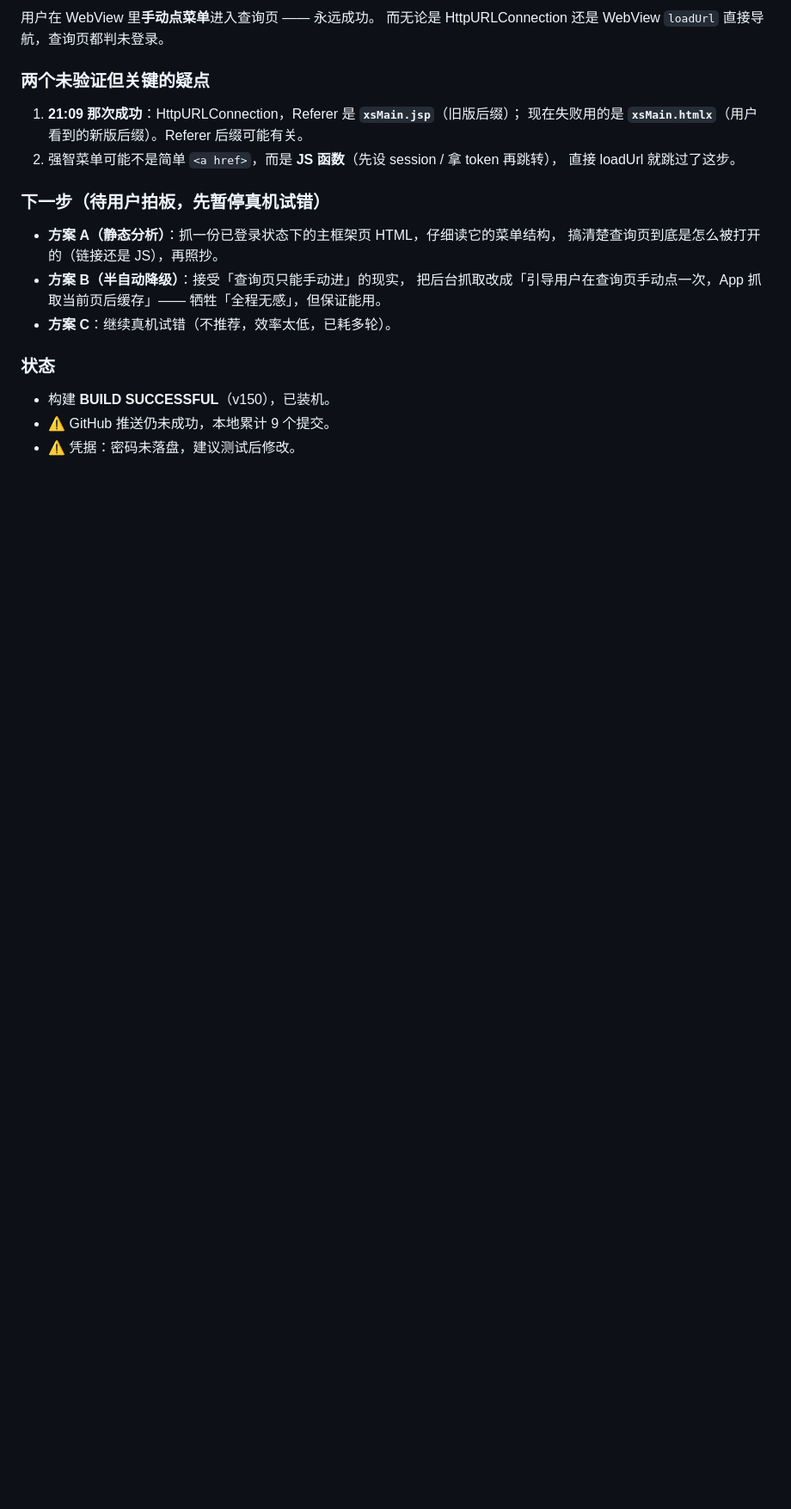
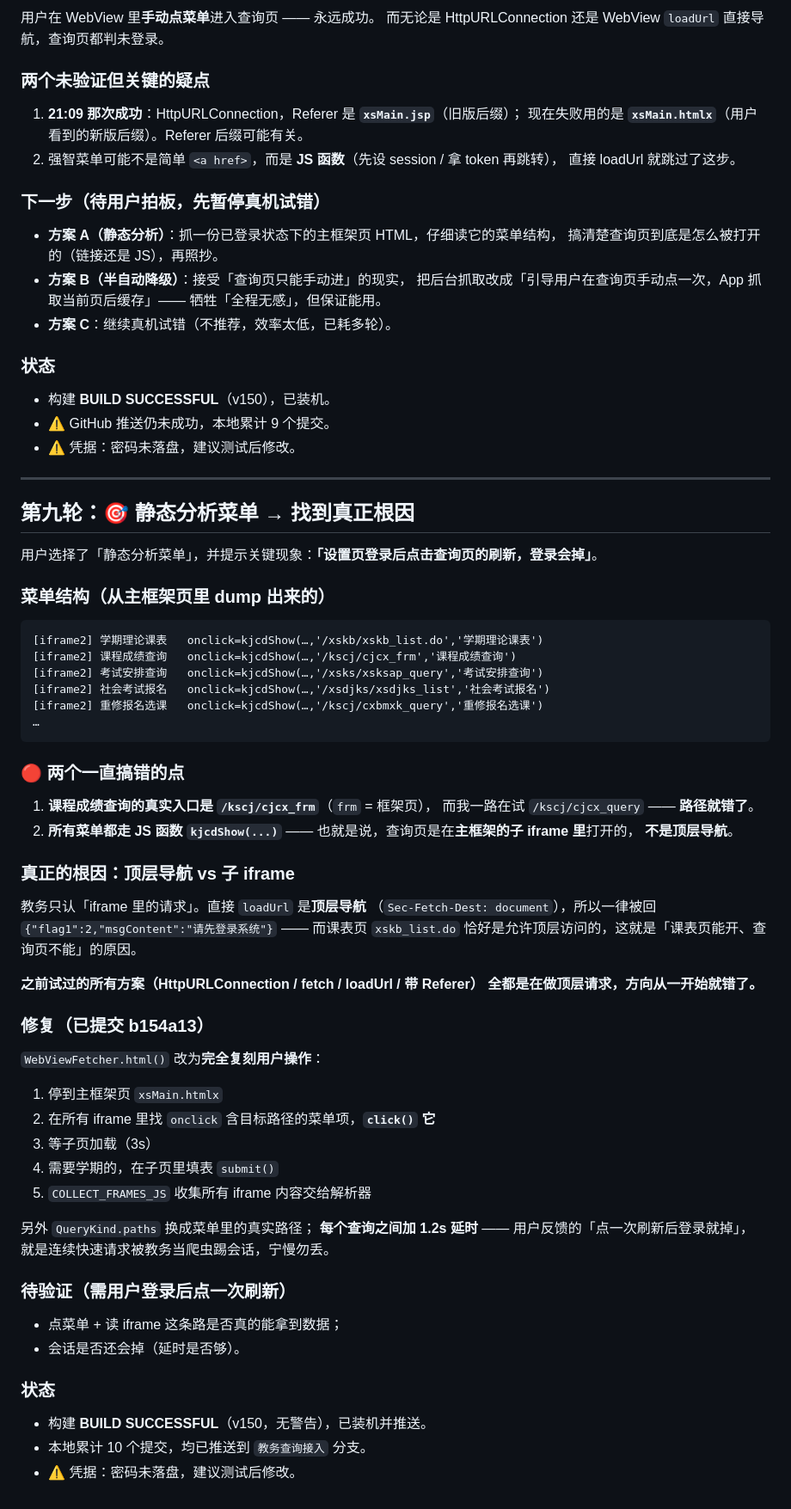
Before and after one commit to Naatsumeee/SHZUSuperSchedule, a Markdown page: .workbuddy/memory/2026-09-21.md, the part around the change. Shown at 86% size. Drawn GitHub-style; blank space fills up the shorter version.

Commit message:
工作日志：菜单静态分析定位真正根因（顶层导航 vs 子iframe）

````diff
--- a/.workbuddy/memory/2026-09-21.md
+++ b/.workbuddy/memory/2026-09-21.md
@@ -584,3 +584,63 @@ I/WebViewFetcher: 抓取用 WebView 加载完成：https://jwgl.shzu.edu.cn/jsxs
 - 构建 **BUILD SUCCESSFUL**（v150），已装机。
 - ⚠️ GitHub 推送仍未成功，本地累计 9 个提交。
 - ⚠️ 凭据：密码未落盘，建议测试后修改。
+
+---
+
+## 第九轮：🎯 静态分析菜单 → 找到真正根因
+
+用户选择了「静态分析菜单」，并提示关键现象：**「设置页登录后点击查询页的刷新，登录会掉」**。
+
+### 菜单结构（从主框架页里 dump 出来的）
+
+```
+[iframe2] 学期理论课表   onclick=kjcdShow(…,'/xskb/xskb_list.do','学期理论课表')
+[iframe2] 课程成绩查询   onclick=kjcdShow(…,'/kscj/cjcx_frm','课程成绩查询')
+[iframe2] 考试安排查询   onclick=kjcdShow(…,'/xsks/xsksap_query','考试安排查询')
+[iframe2] 社会考试报名   onclick=kjcdShow(…,'/xsdjks/xsdjks_list','社会考试报名')
+[iframe2] 重修报名选课   onclick=kjcdShow(…,'/kscj/cxbmxk_query','重修报名选课')
+…
+```
+
+### 🔴 两个一直搞错的点
+
+1. **课程成绩查询的真实入口是 `/kscj/cjcx_frm`**（`frm` = 框架页），
+   而我一路在试 `/kscj/cjcx_query` —— **路径就错了**。
+2. **所有菜单都走 JS 函数 `kjcdShow(...)`** ——
+   也就是说，查询页是在**主框架的子 iframe 里**打开的，
+   **不是顶层导航**。
+
+### 真正的根因：顶层导航 vs 子 iframe
+
+教务只认「iframe 里的请求」。直接 `loadUrl` 是**顶层导航**
+（`Sec-Fetch-Dest: document`），所以一律被回
+`{"flag1":2,"msgContent":"请先登录系统"}` —— 而课表页 `xskb_list.do`
+恰好是允许顶层访问的，这就是「课表页能开、查询页不能」的原因。
+
+**之前试过的所有方案（HttpURLConnection / fetch / loadUrl / 带 Referer）
+全都是在做顶层请求，方向从一开始就错了。**
+
+### 修复（已提交 b154a13）
+
+`WebViewFetcher.html()` 改为**完全复刻用户操作**：
+
+1. 停到主框架页 `xsMain.htmlx`
+2. 在所有 iframe 里找 `onclick` 含目标路径的菜单项，**`click()` 它**
+3. 等子页加载（3s）
+4. 需要学期的，在子页里填表 `submit()`
+5. `COLLECT_FRAMES_JS` 收集所有 iframe 内容交给解析器
+
+另外 `QueryKind.paths` 换成菜单里的真实路径；
+**每个查询之间加 1.2s 延时** —— 用户反馈的「点一次刷新后登录就掉」，
+就是连续快速请求被教务当爬虫踢会话，宁慢勿丢。
+
+### 待验证（需用户登录后点一次刷新）
+
+- 点菜单 + 读 iframe 这条路是否真的能拿到数据；
+- 会话是否还会掉（延时是否够）。
+
+### 状态
+
+- 构建 **BUILD SUCCESSFUL**（v150，无警告），已装机并推送。
+- 本地累计 10 个提交，均已推送到 `教务查询接入` 分支。
+- ⚠️ 凭据：密码未落盘，建议测试后修改。
````
Also changed, not shown: History/memory/2026-09-21.md (+60 -0 lines).
